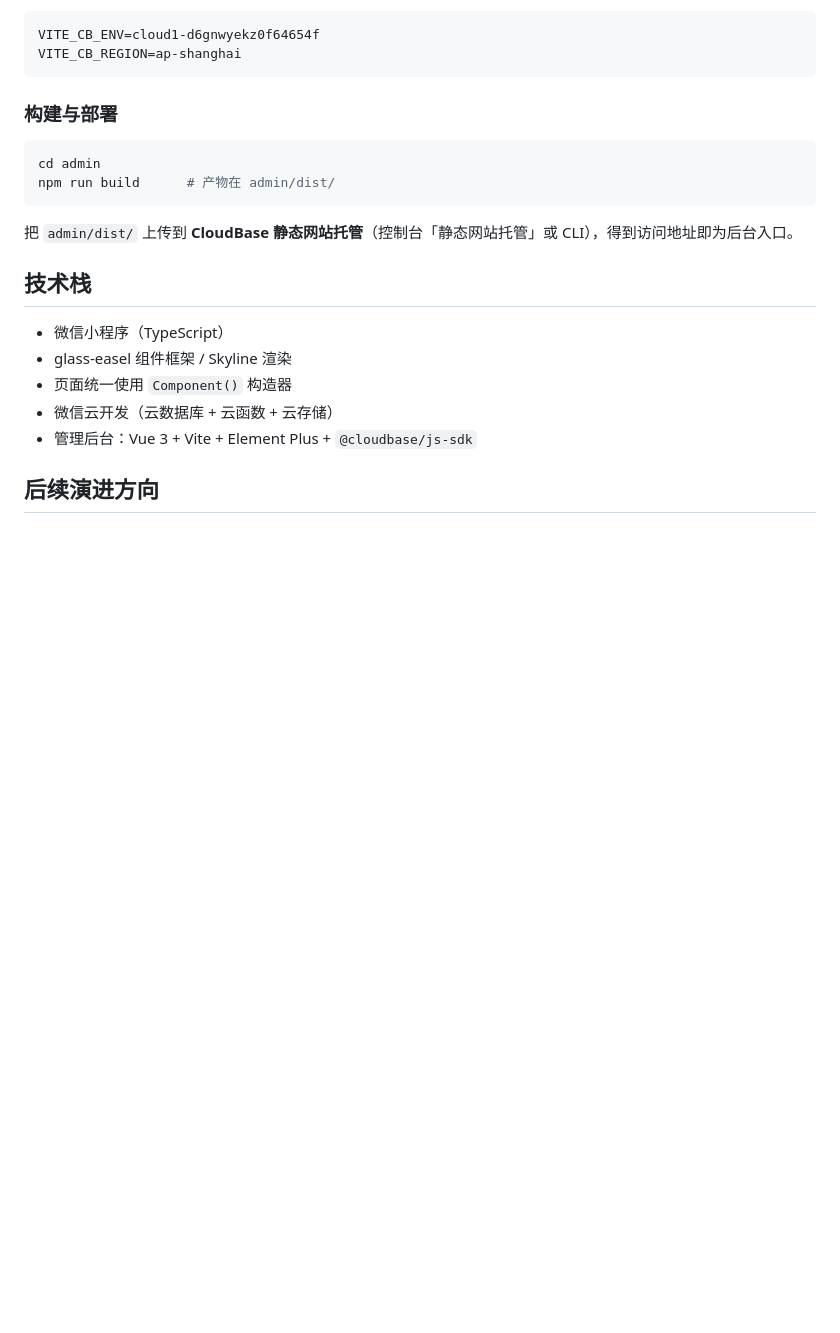
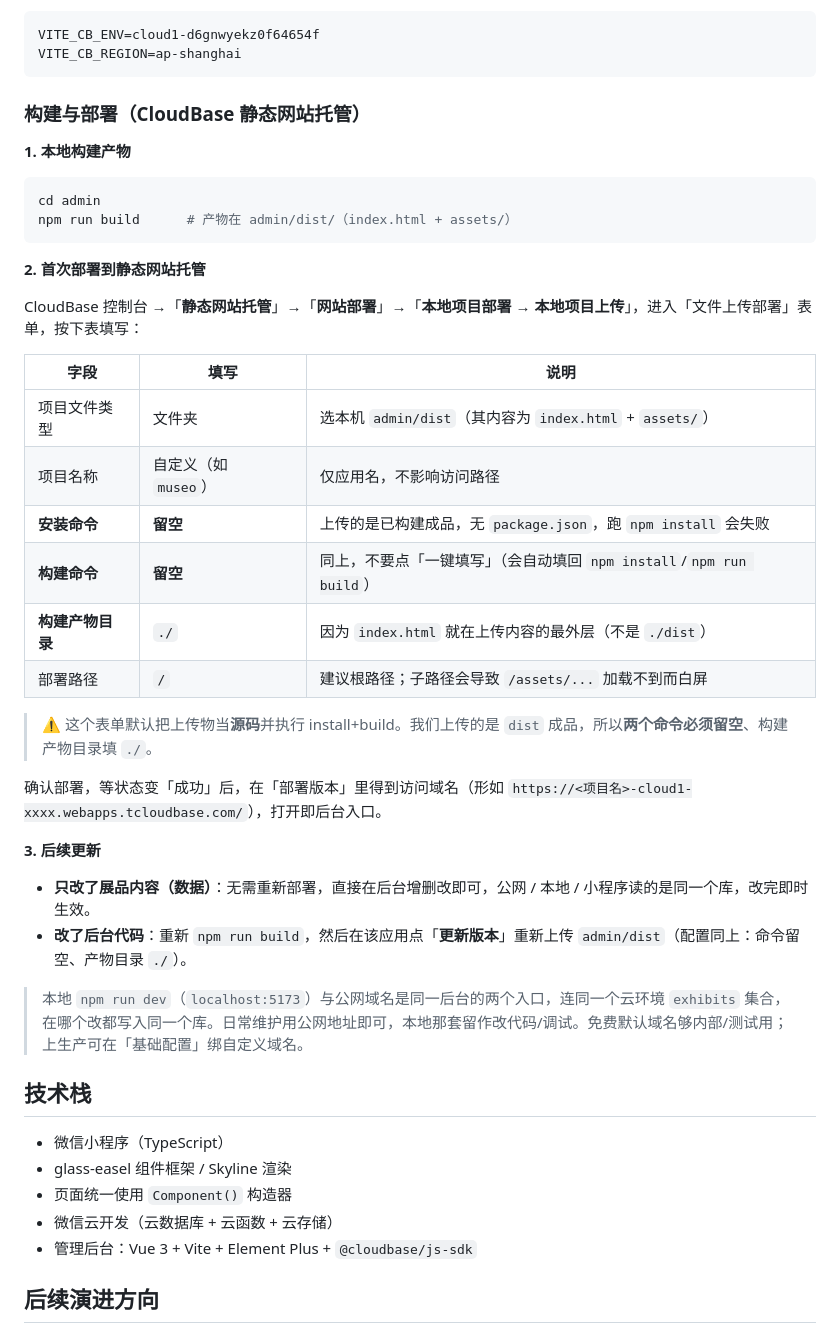
Before and after one commit to johnnyssr/museo_miniprogram, a Markdown page: README.md, the part around the change. Rendered like a GitHub page; blank space fills up the shorter version.

Commit message:
docs(admin): 补充静态网站托管部署手册
记录实测走通的部署流程：本地项目上传 dist、安装/构建命令留空、
构建产物目录 ./、部署路径 /；以及内容更新 vs 代码更新的区别、
本地与公网同库说明。

````diff
--- a/README.md
+++ b/README.md
@@ -132,14 +132,39 @@ VITE_CB_ENV=cloud1-d6gnwyekz0f64654f
 VITE_CB_REGION=ap-shanghai
 ```
 
-### 构建与部署
+### 构建与部署（CloudBase 静态网站托管）
+
+**1. 本地构建产物**
 
 ```bash
 cd admin
-npm run build      # 产物在 admin/dist/
+npm run build      # 产物在 admin/dist/（index.html + assets/）
 ```
 
-把 `admin/dist/` 上传到 **CloudBase 静态网站托管**（控制台「静态网站托管」或 CLI），得到访问地址即为后台入口。
+**2. 首次部署到静态网站托管**
+
+CloudBase 控制台 →「**静态网站托管**」→「**网站部署**」→「**本地项目部署 → 本地项目上传**」，进入「文件上传部署」表单，按下表填写：
+
+| 字段 | 填写 | 说明 |
+|---|---|---|
+| 项目文件类型 | 文件夹 | 选本机 `admin/dist`（其内容为 `index.html` + `assets/`） |
+| 项目名称 | 自定义（如 `museo`） | 仅应用名，不影响访问路径 |
+| **安装命令** | **留空** | 上传的是已构建成品，无 `package.json`，跑 `npm install` 会失败 |
+| **构建命令** | **留空** | 同上，不要点「一键填写」（会自动填回 `npm install`/`npm run build`） |
+| **构建产物目录** | `./` | 因为 `index.html` 就在上传内容的最外层（不是 `./dist`） |
+| 部署路径 | `/` | 建议根路径；子路径会导致 `/assets/...` 加载不到而白屏 |
+
+> ⚠️ 这个表单默认把上传物当**源码**并执行 install+build。我们上传的是 `dist` 成品，所以**两个命令必须留空**、构建产物目录填 `./`。
+
+确认部署，等状态变「成功」后，在「部署版本」里得到访问域名（形如
+`https://<项目名>-cloud1-xxxx.webapps.tcloudbase.com/`），打开即后台入口。
+
+**3. 后续更新**
+
+- **只改了展品内容（数据）**：无需重新部署，直接在后台增删改即可，公网 / 本地 / 小程序读的是同一个库，改完即时生效。
+- **改了后台代码**：重新 `npm run build`，然后在该应用点「**更新版本**」重新上传 `admin/dist`（配置同上：命令留空、产物目录 `./`）。
+
+> 本地 `npm run dev`（`localhost:5173`）与公网域名是同一后台的两个入口，连同一个云环境 `exhibits` 集合，在哪个改都写入同一个库。日常维护用公网地址即可，本地那套留作改代码/调试。免费默认域名够内部/测试用；上生产可在「基础配置」绑自定义域名。
 
 ## 技术栈
 
````
